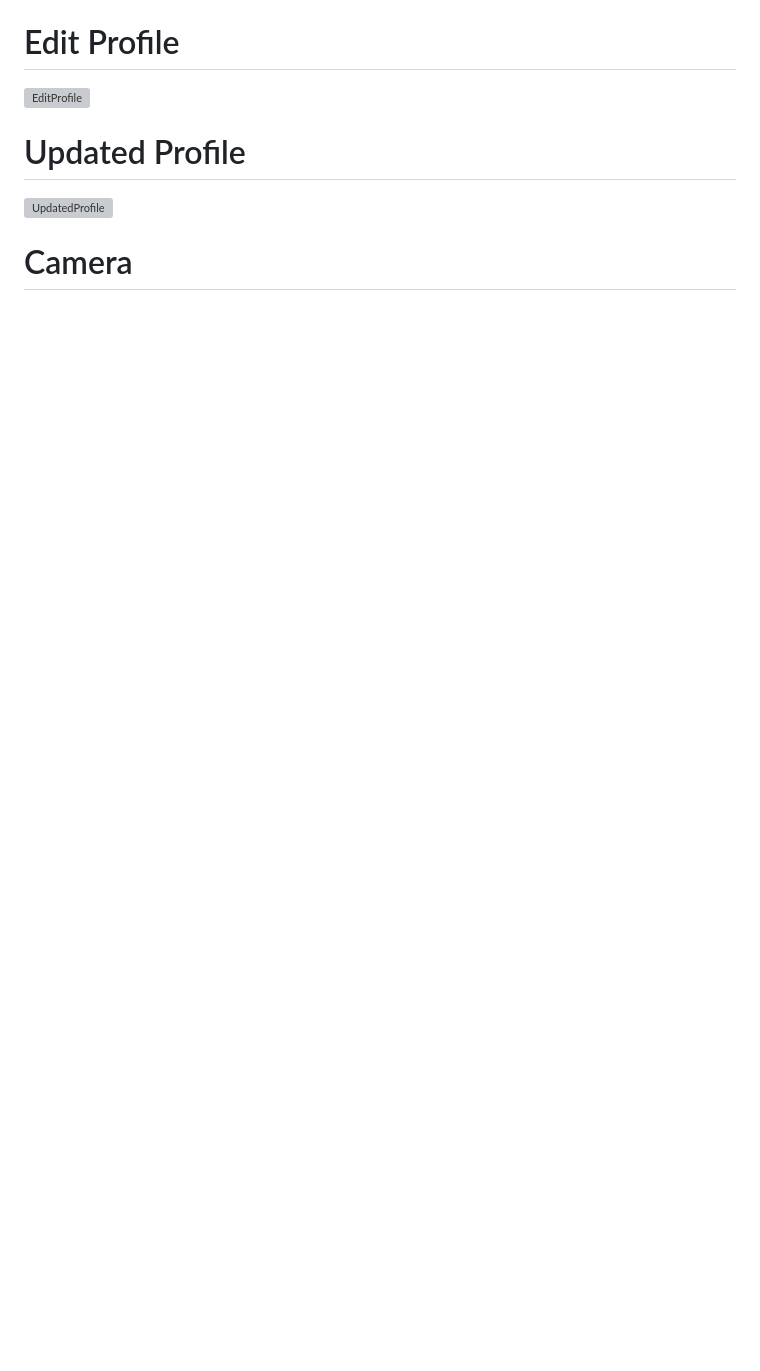
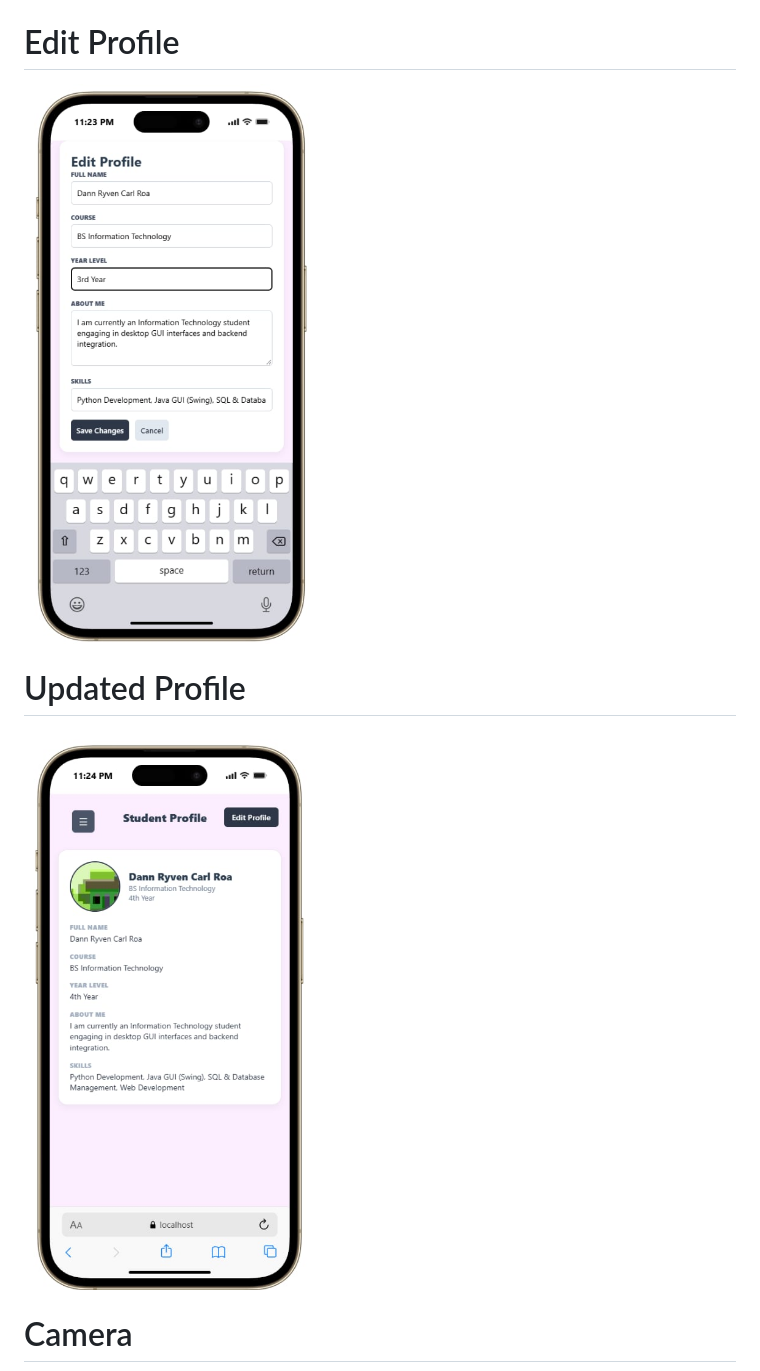
Before and after one commit to DannRoa/Roa-StudentProfile, a Markdown page: README.md, the part around one of its changes. Drawn GitHub-style; blank space fills up the shorter version; grey boxes are pictures that could not be loaded.

```diff
--- a/README.md
+++ b/README.md
@@ -132,5 +132,5 @@ cordova run android
 # Edit Profile
-![EditProfile](.\www\screenshots\EditProfile.png)
+![EditProfile](./www/screenshots/EditProfile.png)
 # Updated Profile
-![UpdatedProfile](.\www\screenshots\UpdatedProfile.png)
+![UpdatedProfile](./www/screenshots/UpdatedProfile.png)
 # Camera
```
Also changed, not shown: other parts of README.md (+4 -4 lines).
